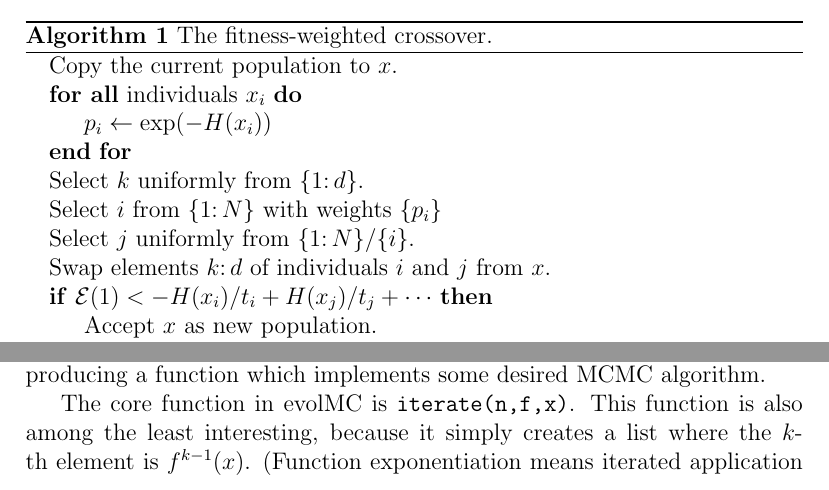
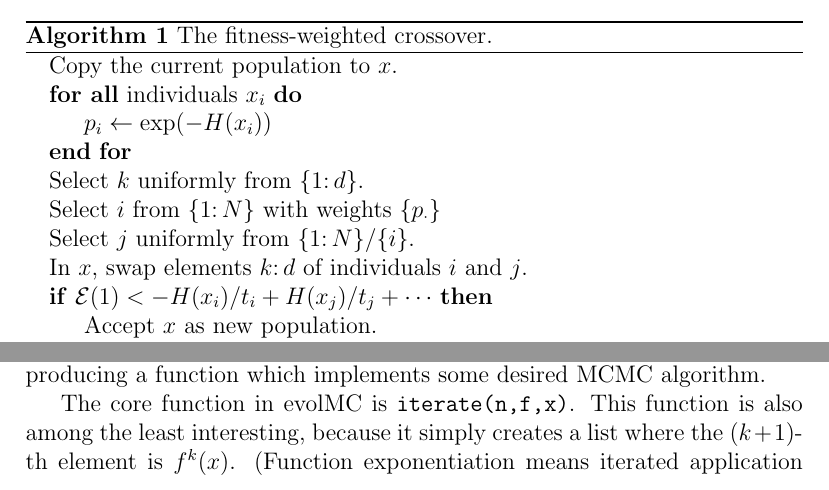
Before and after one commit to grady/evol-mc, a LaTeX paper (vignettes/report.tex): two parts of pages 3 and 4 of 5, joined at a grey line, cut so that both start at the same text. Compiled offline with pdfLaTeX; a missing bibliography style is replaced by a similar one.

Commit message:
made minor modifications to report

```diff
--- a/vignettes/report.tex
+++ b/vignettes/report.tex
@@ -171,9 +171,9 @@ approach.
     \State $p_i \gets \exp(-H(x_i))$
     \EndFor
     \State Select $k$ uniformly from $\{1\colon d\}.$
-    \State Select $i$ from $\{1\colon N\}$ with weights $\{p_i\}$
+    \State Select $i$ from $\{1\colon N\}$ with weights $\{p_\cdot\}$
     \State Select $j$ uniformly from $\{1\colon N\} / \{i\}.$
-    \State Swap elements $k\colon d$ of individuals $i$ and $j$ from $x$.
+    \State In $x$, swap elements $k\colon d$ of individuals $i$ and $j$.
     \If {$\Exp(1) < -H(x_i)/t_i +H(x_j)/t_j+\cdots$}
     \State Accept $x$ as new population.
     \Else
@@ -268,8 +268,8 @@ implements some desired MCMC algorithm.
 
 The core function in evolMC is
 \texttt{iterate(n,f,x)}. This function is also among the least
-interesting, because it simply creates a list where the $k$-th element
-is $f^{k-1}(x)$. (Function exponentiation means iterated application
+interesting, because it simply creates a list where the $(k+1)$-th element
+is $f^{k}(x)$. (Function exponentiation means iterated application
 here.) If the provided function {\tt f} is ``carefully selected'' then the
 resulting chain might have ``desirable properties''. Of course, we are
 likely interested in the case where the desirable property in
```
Also changed, not shown: vignettes/report.pdf, vignettes/report.tex (2 more changed lines), 1 other file.
